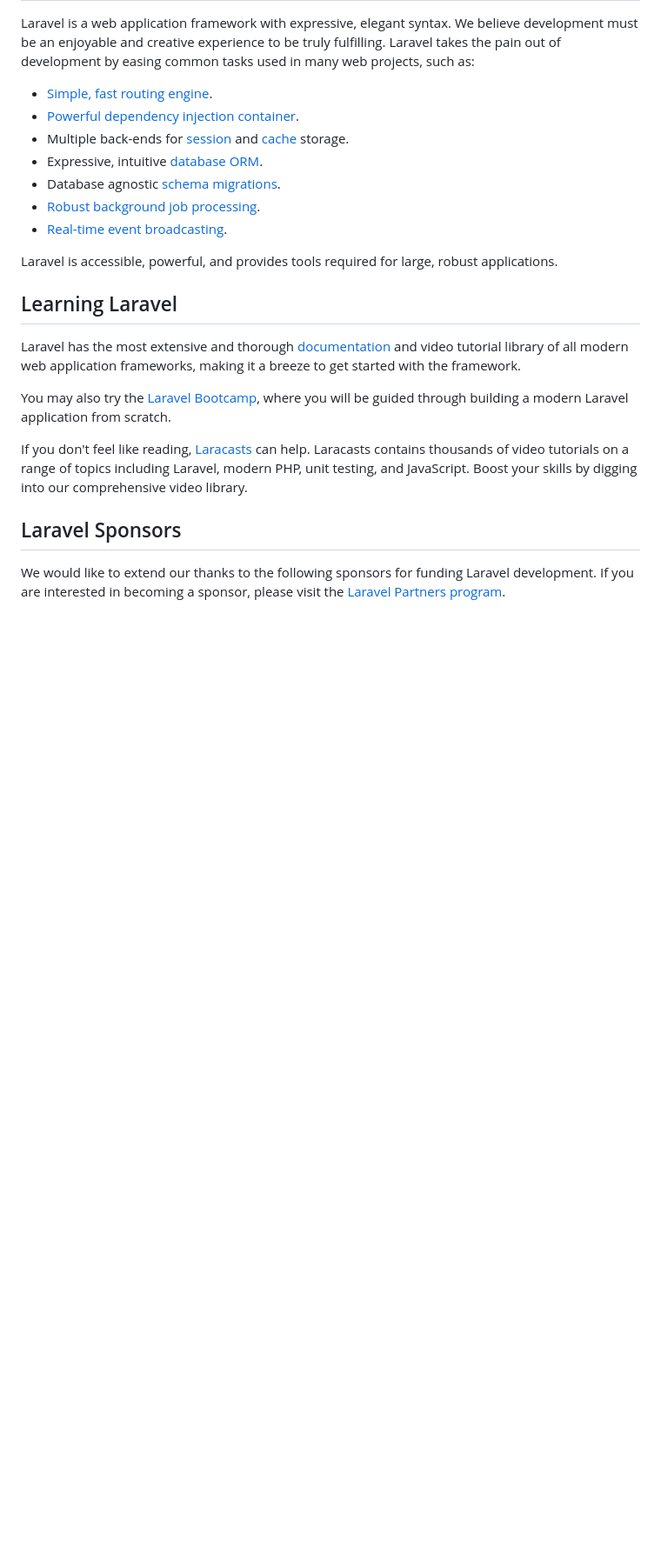
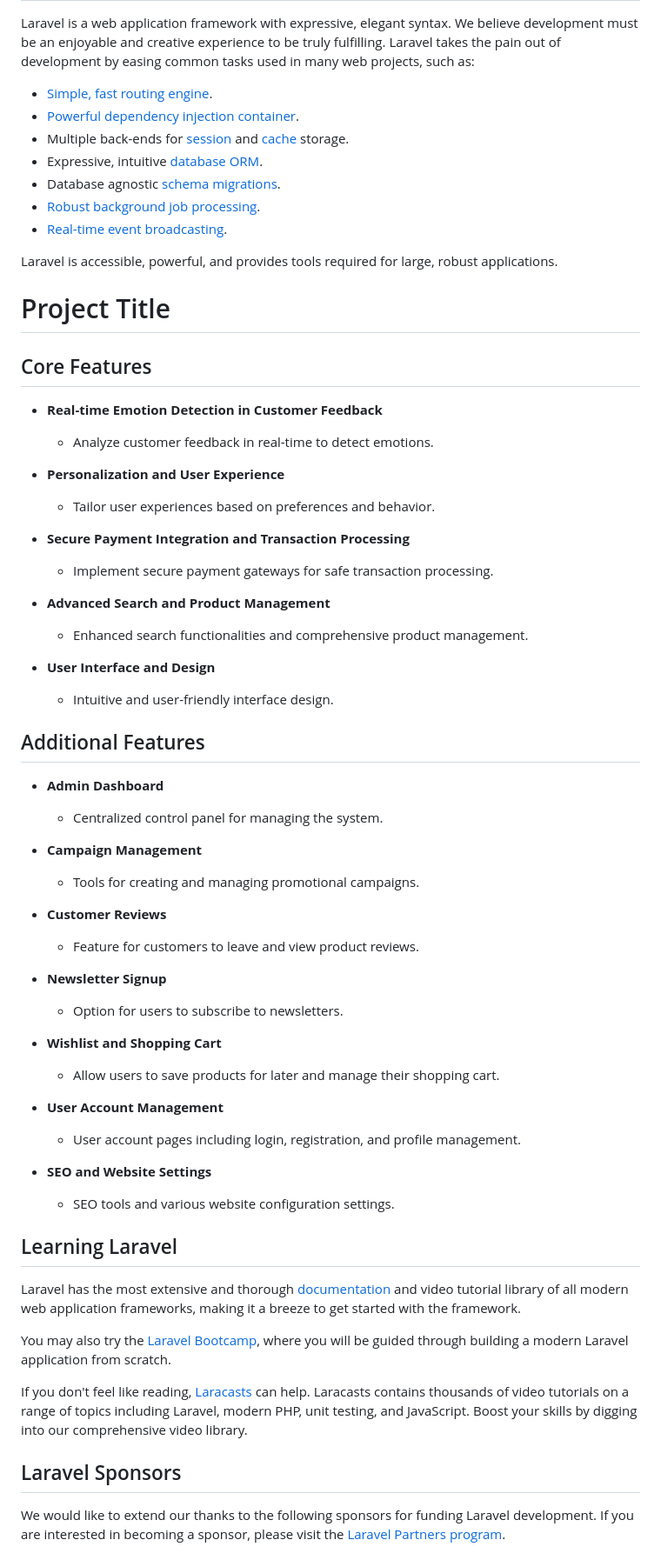
Before and after one commit to Ehsan992/Shop-ME, a Markdown page: README.md, the part around the change. Shown: that part at 87% size. GitHub-like rendering; blank space fills up the shorter version.

```diff
--- a/README.md
+++ b/README.md
@@ -20,6 +20,47 @@ Laravel is a web application framework with expressive, elegant syntax. We belie
 - [Real-time event broadcasting](https://laravel.com/docs/broadcasting).
 
 Laravel is accessible, powerful, and provides tools required for large, robust applications.
+# Project Title
+
+## Core Features
+
+- **Real-time Emotion Detection in Customer Feedback**
+  - Analyze customer feedback in real-time to detect emotions.
+
+- **Personalization and User Experience**
+  - Tailor user experiences based on preferences and behavior.
+
+- **Secure Payment Integration and Transaction Processing**
+  - Implement secure payment gateways for safe transaction processing.
+
+- **Advanced Search and Product Management**
+  - Enhanced search functionalities and comprehensive product management.
+
+- **User Interface and Design**
+  - Intuitive and user-friendly interface design.
+
+## Additional Features
+
+- **Admin Dashboard**
+  - Centralized control panel for managing the system.
+
+- **Campaign Management**
+  - Tools for creating and managing promotional campaigns.
+
+- **Customer Reviews**
+  - Feature for customers to leave and view product reviews.
+
+- **Newsletter Signup**
+  - Option for users to subscribe to newsletters.
+
+- **Wishlist and Shopping Cart**
+  - Allow users to save products for later and manage their shopping cart.
+
+- **User Account Management**
+  - User account pages including login, registration, and profile management.
+
+- **SEO and Website Settings**
+  - SEO tools and various website configuration settings.
 
 ## Learning Laravel
 
```
